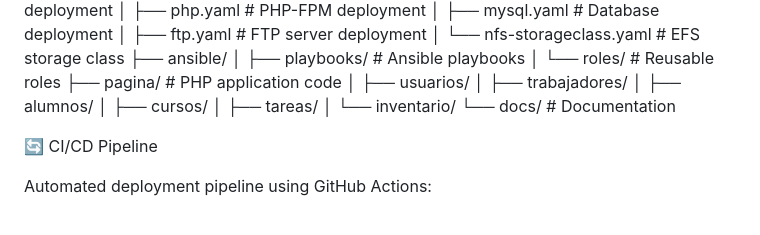
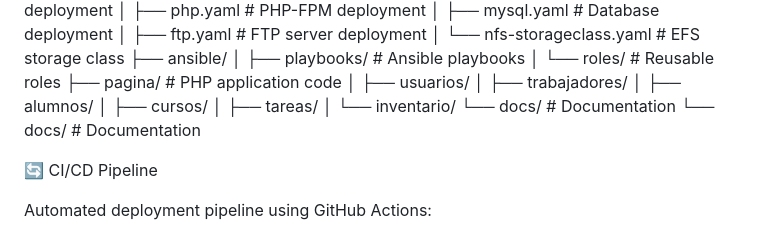
Before and after one commit to carlosbullejos/centrodedia, a Markdown page: README.md, the part around the change. Drawn GitHub-style.

```diff
--- a/README.md
+++ b/README.md
@@ -241,6 +241,7 @@ centrodedia/
 │   ├── tareas/
 │   └── inventario/
 └── docs/                   # Documentation
+└── docs/                   # Documentation
 
 🔄 CI/CD Pipeline
 
```
